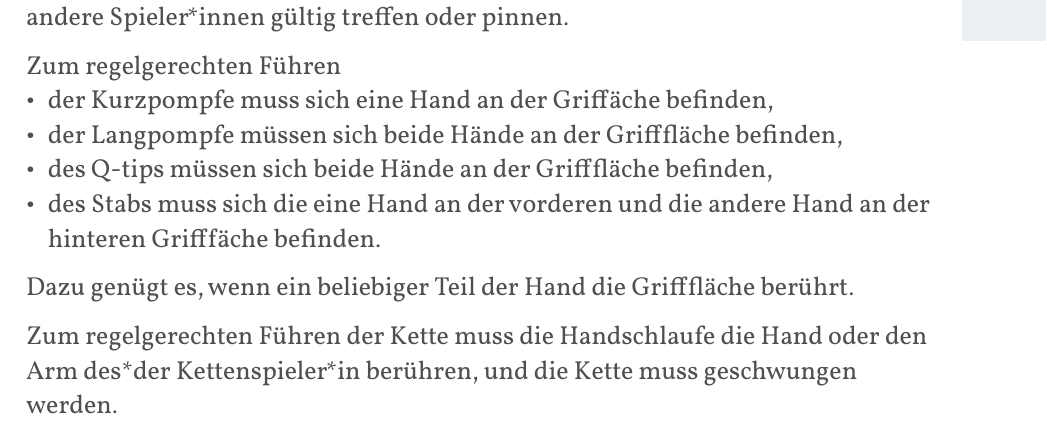
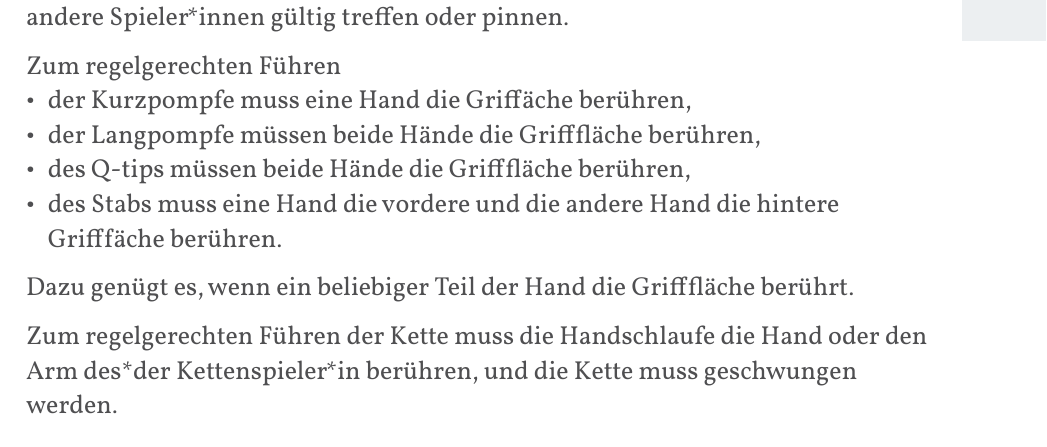
Before and after one commit to JuggerGermany/Regelwerk, a Typst document (typst/regelwerk.typ, which reads typst/regeln/pompfe_fuehren.typ): part of page 27 of 35, cut so that both start at the same text. Compiled offline with Typst 0.15.

Commit message:
change befinden to berühren in rule adherent using of pompfen

```diff
--- a/typst/regeln/pompfe_fuehren.typ
+++ b/typst/regeln/pompfe_fuehren.typ
@@ -4,10 +4,10 @@ Nur mit einer regelgerecht geführten Pompfe können aktive Feldspieler*innen
 andere Spieler*innen gültig treffen oder pinnen.
 
 Zum regelgerechten Führen
-- der Kurzpompfe muss sich eine Hand an der Griffäche befinden,
-- der Langpompfe müssen sich beide Hände an der Grifffläche befinden,
-- des Q-tips müssen sich beide Hände an der Grifffläche befinden,
-- des Stabs muss sich die eine Hand an der vorderen und die andere Hand an der hinteren Grifffäche befinden.
+- der Kurzpompfe muss eine Hand die Griffäche berühren,
+- der Langpompfe müssen beide Hände die Grifffläche berühren,
+- des Q-tips müssen beide Hände die Grifffläche berühren,
+- des Stabs muss eine Hand die vordere und die andere Hand die hintere Grifffäche berühren.
 Dazu genügt es, wenn ein beliebiger
 Teil der Hand die Grifffläche berührt.
 
```
